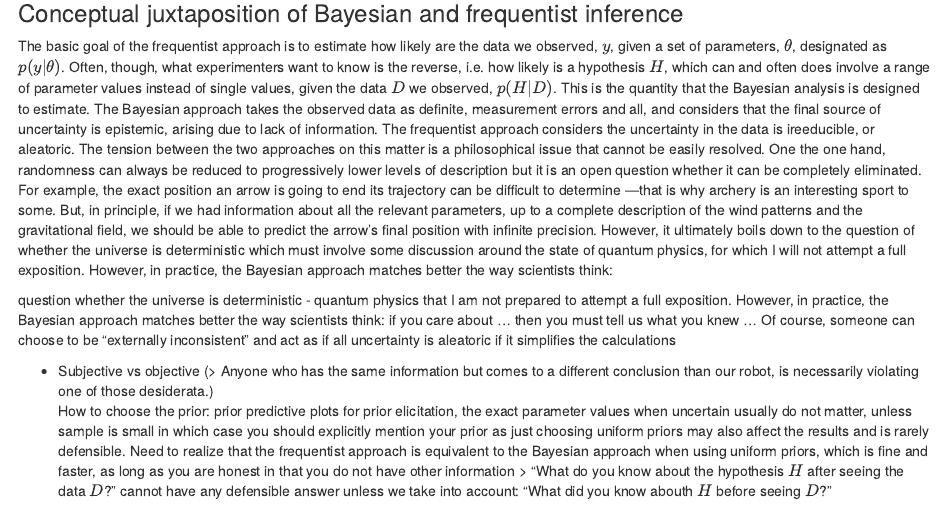
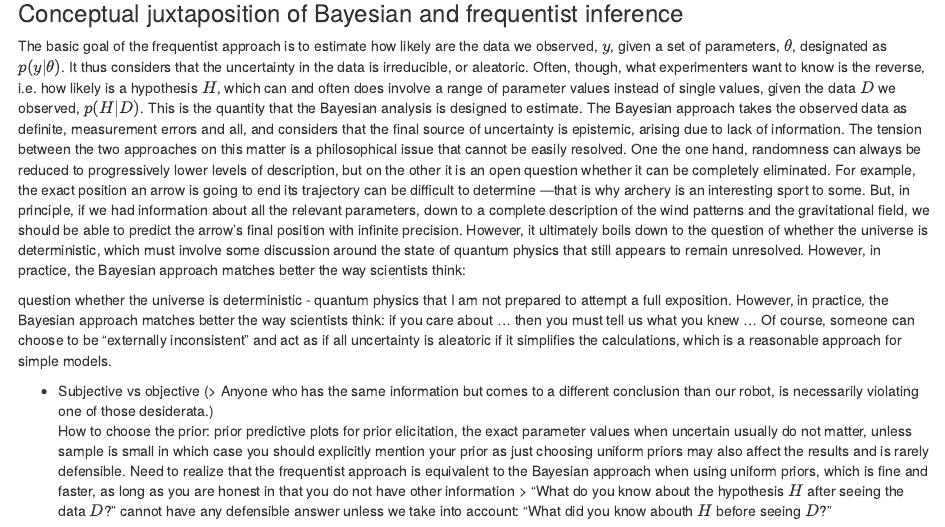
Before and after one commit to neurathsboat/posts-probability-theory, an R Markdown document (src/probability-theory.Rmd): the page in a window 1100 px wide, from 2640 px down. Rendered offline with R 4.5, knitr and Pandoc, with nearby package versions.

Commit message:
Small improvements

```diff
--- a/src/probability-theory.Rmd
+++ b/src/probability-theory.Rmd
@@ -254,6 +254,7 @@ The basic goal of the frequentist approach is to
 estimate how likely are the data we observed, $y$,
 given a set of parameters, $\theta$,
 designated as $p(y|\theta)$.
+It thus considers that the uncertainty in the data is irreducible, or aleatoric.
 Often, though, what experimenters want to know is the reverse,
 i.e. how likely is a hypothesis $H$,
 which can and often does involve
@@ -264,29 +265,27 @@ The Bayesian approach takes the observed data as definite,
 measurement errors and all,
 and considers that the final source of uncertainty is epistemic,
 arising due to lack of information.
-The frequentist approach considers
-the uncertainty in the data is ireeducible, or aleatoric.
 The tension between the two approaches on this matter is a philosophical issue
 that cannot be easily resolved.
 One the one hand, randomness can always be reduced
-to progressively lower levels of description
-but it is an open question whether it can be completely eliminated.
+to progressively lower levels of description,
+but on the other it is an open question whether it can be completely eliminated.
 For example, the exact position an arrow is going to end its trajectory
 can be difficult to determine
 ---that is why archery is an interesting sport to some.
 But, in principle, if we had information about all the relevant parameters,
-up to a complete description of the wind patterns and the gravitational field,
+down to a complete description of the wind patterns and the gravitational field,
 we should be able to predict the arrow's final position with infinite precision.
 However, it ultimately boils down to the question of whether
-the universe is deterministic which must involve
-some discussion around the state of quantum physics,
-for which I will not attempt a full exposition.
+the universe is deterministic, which must involve
+some discussion around the state of quantum physics
+that still appears to remain unresolved.
 However, in practice, the Bayesian approach matches better the way scientists think:
 
 question whether the universe is deterministic - quantum physics
 that I am not prepared to attempt a full exposition.
 However, in practice, the Bayesian approach matches better the way scientists think: if you care about ... then you must tell us what you knew ...
-Of course, someone can choose to be "externally inconsistent" and act as if all uncertainty is aleatoric if it simplifies the calculations
+Of course, someone can choose to be "externally inconsistent" and act as if all uncertainty is aleatoric if it simplifies the calculations, which is a reasonable approach for simple models.
 
 * Subjective vs objective (> Anyone who has the same information but comes to a different conclusion than our robot, is necessarily violating one of those desiderata.)
 How to choose the prior: prior predictive plots for prior elicitation, the exact parameter values when uncertain usually do not matter, unless sample is small in which case you should explicitly mention your prior as just choosing uniform priors may also affect the results and is rarely defensible.
```
